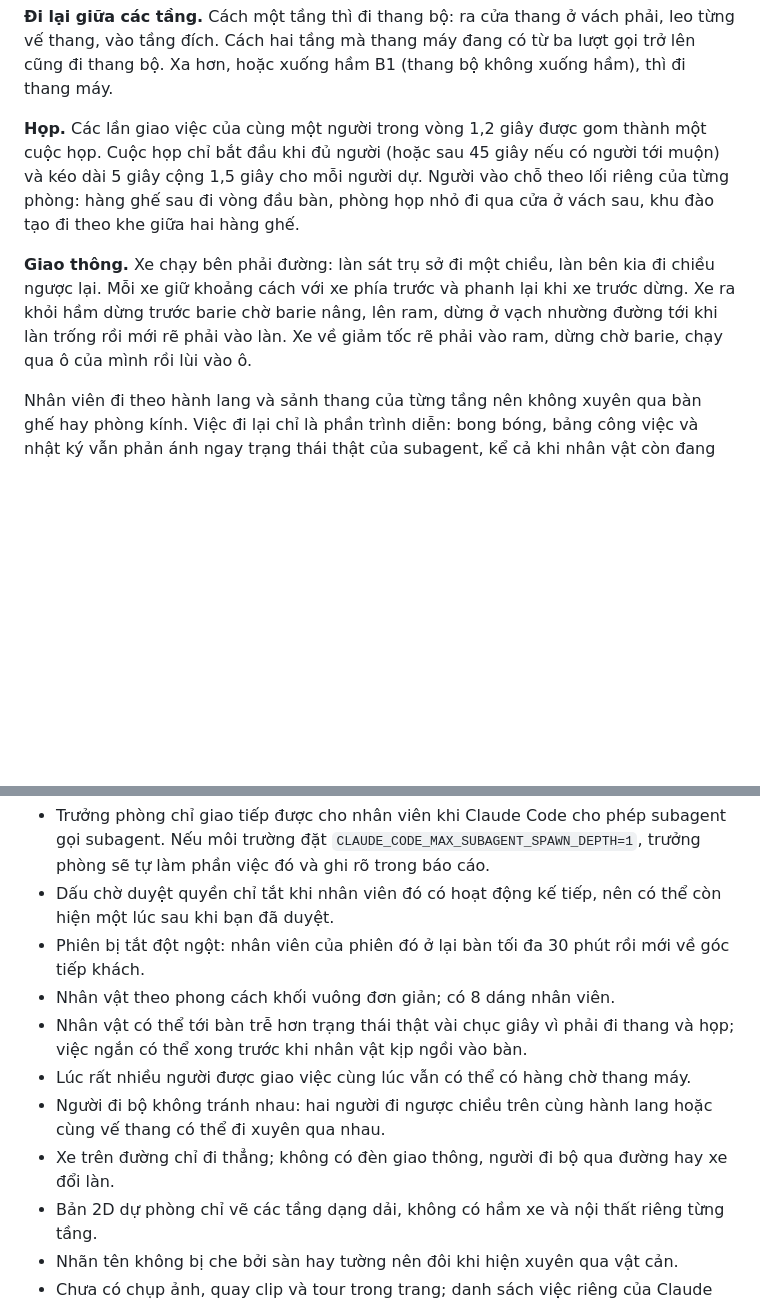
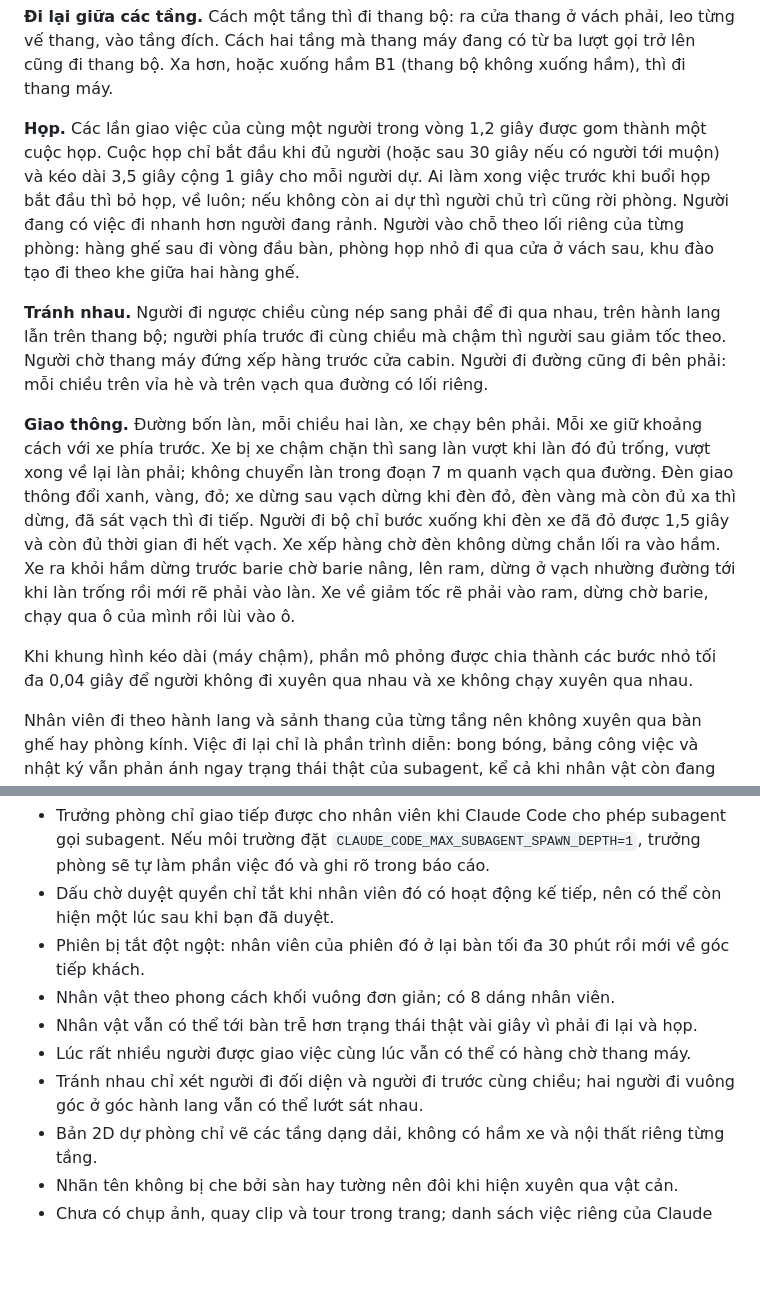
Before and after one commit to thecoolestmarperindawurl/t-outbox-office, a Markdown page: README.md, 2 parts joined by grey strips. GitHub-like rendering; blank space fills up the shorter version.

```diff
--- a/README.md
+++ b/README.md
@@ -82,9 +86,13 @@ Hạ tầng chung của tòa nhà:
 
 **Đi lại giữa các tầng.** Cách một tầng thì đi thang bộ: ra cửa thang ở vách phải, leo từng vế thang, vào tầng đích. Cách hai tầng mà thang máy đang có từ ba lượt gọi trở lên cũng đi thang bộ. Xa hơn, hoặc xuống hầm B1 (thang bộ không xuống hầm), thì đi thang máy.
 
-**Họp.** Các lần giao việc của cùng một người trong vòng 1,2 giây được gom thành một cuộc họp. Cuộc họp chỉ bắt đầu khi đủ người (hoặc sau 45 giây nếu có người tới muộn) và kéo dài 5 giây cộng 1,5 giây cho mỗi người dự. Người vào chỗ theo lối riêng của từng phòng: hàng ghế sau đi vòng đầu bàn, phòng họp nhỏ đi qua cửa ở vách sau, khu đào tạo đi theo khe giữa hai hàng ghế.
+**Họp.** Các lần giao việc của cùng một người trong vòng 1,2 giây được gom thành một cuộc họp. Cuộc họp chỉ bắt đầu khi đủ người (hoặc sau 30 giây nếu có người tới muộn) và kéo dài 3,5 giây cộng 1 giây cho mỗi người dự. Ai làm xong việc trước khi buổi họp bắt đầu thì bỏ họp, về luôn; nếu không còn ai dự thì người chủ trì cũng rời phòng. Người đang có việc đi nhanh hơn người đang rảnh. Người vào chỗ theo lối riêng của từng phòng: hàng ghế sau đi vòng đầu bàn, phòng họp nhỏ đi qua cửa ở vách sau, khu đào tạo đi theo khe giữa hai hàng ghế.
 
-**Giao thông.** Xe chạy bên phải đường: làn sát trụ sở đi một chiều, làn bên kia đi chiều ngược lại. Mỗi xe giữ khoảng cách với xe phía trước và phanh lại khi xe trước dừng. Xe ra khỏi hầm dừng trước barie chờ barie nâng, lên ram, dừng ở vạch nhường đường tới khi làn trống rồi mới rẽ phải vào làn. Xe về giảm tốc rẽ phải vào ram, dừng chờ barie, chạy qua ô của mình rồi lùi vào ô.
+**Tránh nhau.** Người đi ngược chiều cùng nép sang phải để đi qua nhau, trên hành lang lẫn trên thang bộ; người phía trước đi cùng chiều mà chậm thì người sau giảm tốc theo. Người chờ thang máy đứng xếp hàng trước cửa cabin. Người đi đường cũng đi bên phải: mỗi chiều trên vỉa hè và trên vạch qua đường có lối riêng.
+
+**Giao thông.** Đường bốn làn, mỗi chiều hai làn, xe chạy bên phải. Mỗi xe giữ khoảng cách với xe phía trước. Xe bị xe chậm chặn thì sang làn vượt khi làn đó đủ trống, vượt xong về lại làn phải; không chuyển làn trong đoạn 7 m quanh vạch qua đường. Đèn giao thông đổi xanh, vàng, đỏ; xe dừng sau vạch dừng khi đèn đỏ, đèn vàng mà còn đủ xa thì dừng, đã sát vạch thì đi tiếp. Người đi bộ chỉ bước xuống khi đèn xe đã đỏ được 1,5 giây và còn đủ thời gian đi hết vạch. Xe xếp hàng chờ đèn không dừng chắn lối ra vào hầm. Xe ra khỏi hầm dừng trước barie chờ barie nâng, lên ram, dừng ở vạch nhường đường tới khi làn trống rồi mới rẽ phải vào làn. Xe về giảm tốc rẽ phải vào ram, dừng chờ barie, chạy qua ô của mình rồi lùi vào ô.
+
+Khi khung hình kéo dài (máy chậm), phần mô phỏng được chia thành các bước nhỏ tối đa 0,04 giây để người không đi xuyên qua nhau và xe không chạy xuyên qua nhau.
 
 Nhân viên đi theo hành lang và sảnh thang của từng tầng nên không xuyên qua bàn ghế hay phòng kính. Việc đi lại chỉ là phần trình diễn: bong bóng, bảng công việc và nhật ký vẫn phản ánh ngay trạng thái thật của subagent, kể cả khi nhân vật còn đang trên đường về bàn.
 
@@ -242,10 +250,9 @@ Repo dùng 9 trong 13 nhân vật đời thường của bộ gốc (thêm `male
 - Dấu chờ duyệt quyền chỉ tắt khi nhân viên đó có hoạt động kế tiếp, nên có thể còn hiện một lúc sau khi bạn đã duyệt.
 - Phiên bị tắt đột ngột: nhân viên của phiên đó ở lại bàn tối đa 30 phút rồi mới về góc tiếp khách.
 - Nhân vật theo phong cách khối vuông đơn giản; có 8 dáng nhân viên.
-- Nhân vật có thể tới bàn trễ hơn trạng thái thật vài chục giây vì phải đi thang và họp; việc ngắn có thể xong trước khi nhân vật kịp ngồi vào bàn.
+- Nhân vật vẫn có thể tới bàn trễ hơn trạng thái thật vài giây vì phải đi lại và họp.
 - Lúc rất nhiều người được giao việc cùng lúc vẫn có thể có hàng chờ thang máy.
-- Người đi bộ không tránh nhau: hai người đi ngược chiều trên cùng hành lang hoặc cùng vế thang có thể đi xuyên qua nhau.
-- Xe trên đường chỉ đi thẳng; không có đèn giao thông, người đi bộ qua đường hay xe đổi làn.
+- Tránh nhau chỉ xét người đi đối diện và người đi trước cùng chiều; hai người đi vuông góc ở góc hành lang vẫn có thể lướt sát nhau.
 - Bản 2D dự phòng chỉ vẽ các tầng dạng dải, không có hầm xe và nội thất riêng từng tầng.
 - Nhãn tên không bị che bởi sàn hay tường nên đôi khi hiện xuyên qua vật cản.
 - Chưa có chụp ảnh, quay clip và tour trong trang; danh sách việc riêng của Claude (TodoWrite) chưa hiện thành thẻ.
```
Also changed, not shown: other parts of README.md (+7 -3 lines), docs/screenshot.png, docs/street.png (added), 1 other file.
